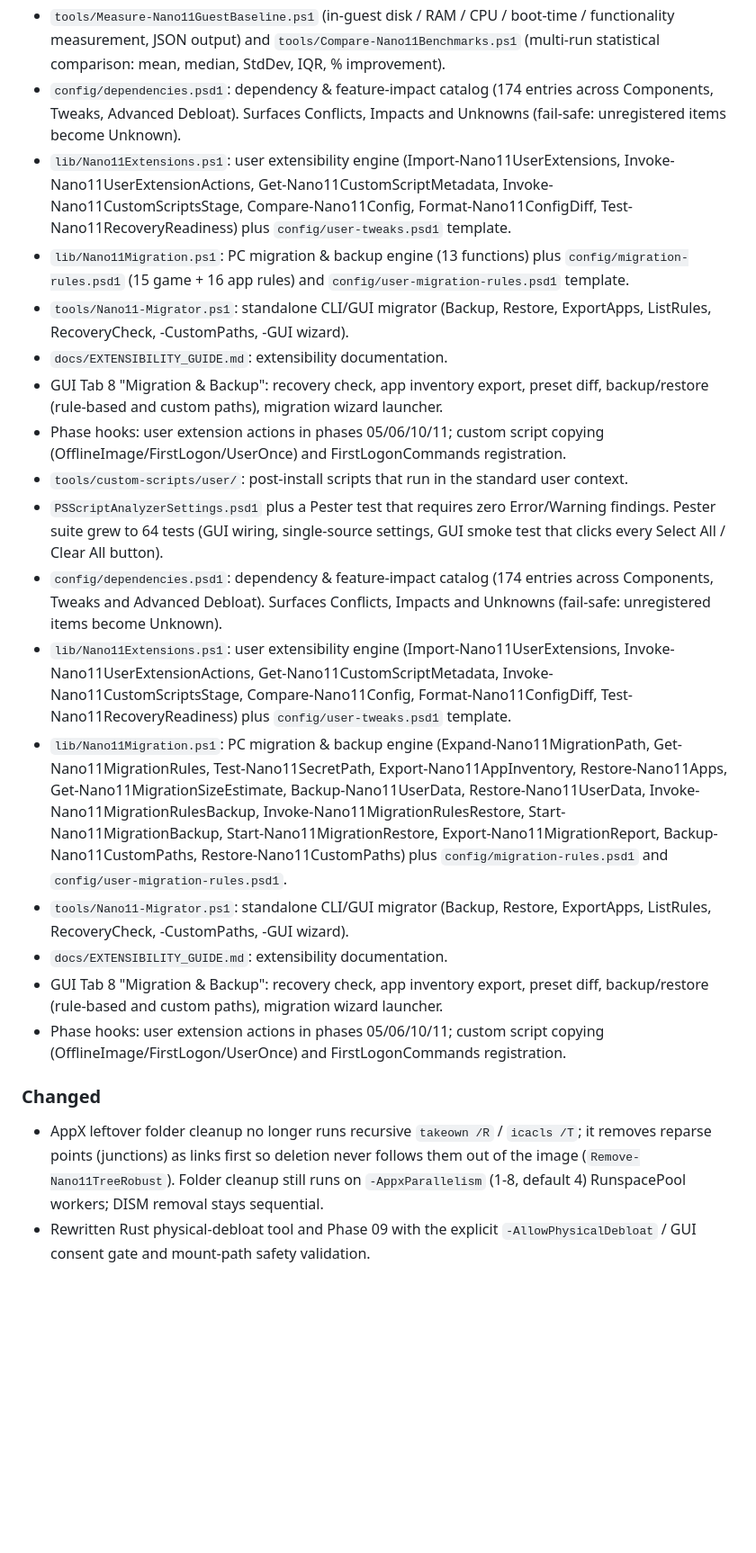
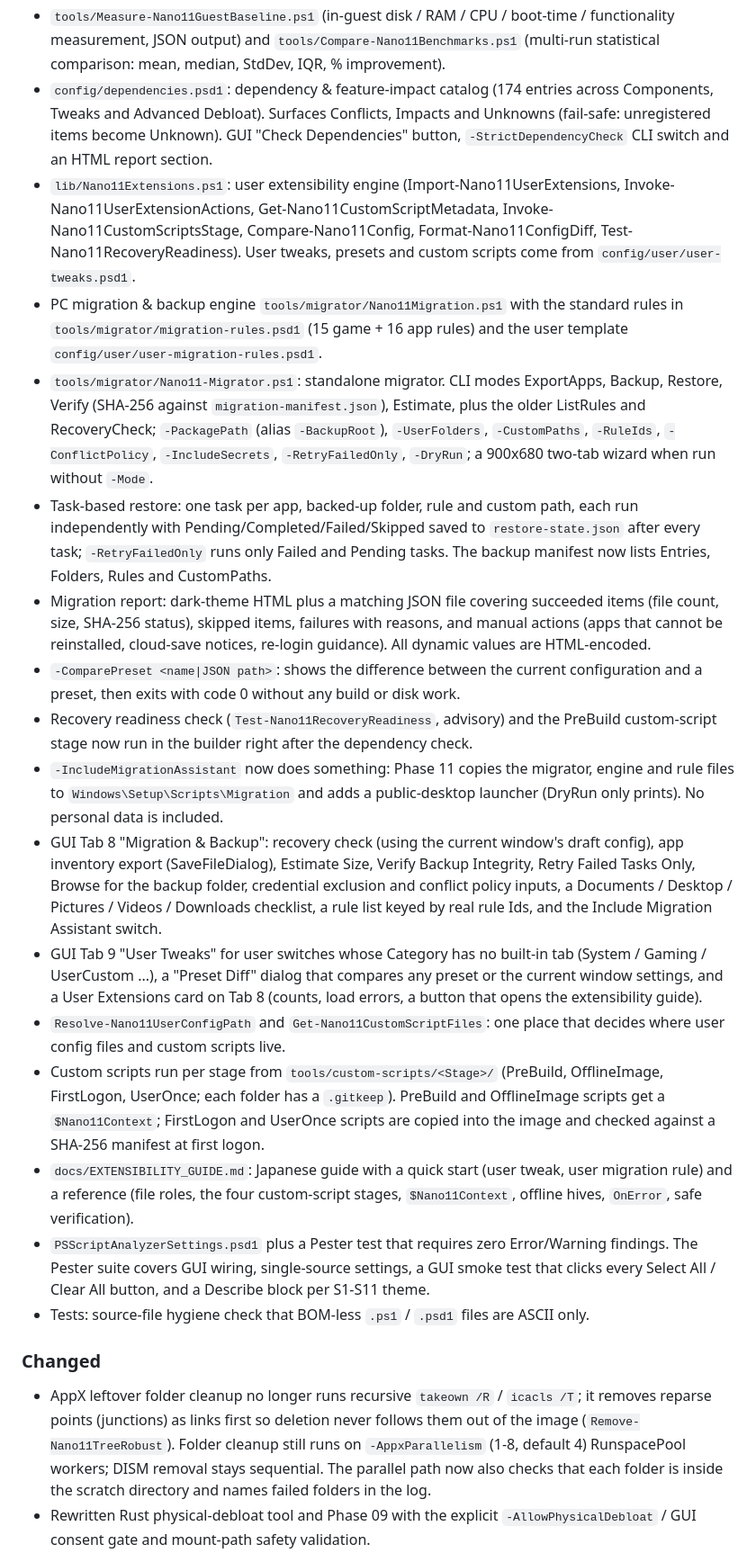
Before and after one commit to gh459/WinEase, a Markdown page: CHANGELOG.md, the part around one of its changes. Shown at 90% size. Drawn GitHub-style; blank space fills up the shorter version.

Commit message:
CHANGELOG: record S1-S11 changes under Unreleased
Rewrites the Unreleased section from the M1-M4 entries plus the S1-S11 commit
messages (git log f484228^..77cd929): fixes stale paths (config/user, tools/migrator,
tools/custom-scripts/<Stage>), drops duplicated entries, and splits the work into
Added / Changed / Fixed.

Co-Authored-By: Claude Sonnet 5.5 <noreply@anthropic.com>

```diff
--- a/CHANGELOG.md
+++ b/CHANGELOG.md
@@ -22,53 +27,66 @@ nano11 scheme; entries below are local-fork additions on top of upstream 2.1.
   functionality measurement, JSON output) and `tools/Compare-Nano11Benchmarks.ps1`
   (multi-run statistical comparison: mean, median, StdDev, IQR, % improvement).
 - `config/dependencies.psd1`: dependency & feature-impact catalog (174 entries across
-  Components, Tweaks, Advanced Debloat). Surfaces Conflicts, Impacts and Unknowns
-  (fail-safe: unregistered items become Unknown).
+  Components, Tweaks and Advanced Debloat). Surfaces Conflicts, Impacts and Unknowns
+  (fail-safe: unregistered items become Unknown). GUI "Check Dependencies" button,
+  `-StrictDependencyCheck` CLI switch and an HTML report section.
 - `lib/Nano11Extensions.ps1`: user extensibility engine (Import-Nano11UserExtensions,
   Invoke-Nano11UserExtensionActions, Get-Nano11CustomScriptMetadata,
   Invoke-Nano11CustomScriptsStage, Compare-Nano11Config, Format-Nano11ConfigDiff,
-  Test-Nano11RecoveryReadiness) plus `config/user-tweaks.psd1` template.
-- `lib/Nano11Migration.ps1`: PC migration & backup engine (13 functions) plus
-  `config/migration-rules.psd1` (15 game + 16 app rules) and
-  `config/user-migration-rules.psd1` template.
-- `tools/Nano11-Migrator.ps1`: standalone CLI/GUI migrator (Backup, Restore, ExportApps,
-  ListRules, RecoveryCheck, -CustomPaths, -GUI wizard).
-- `docs/EXTENSIBILITY_GUIDE.md`: extensibility documentation.
-- GUI Tab 8 "Migration & Backup": recovery check, app inventory export, preset diff,
-  backup/restore (rule-based and custom paths), migration wizard launcher.
-- Phase hooks: user extension actions in phases 05/06/10/11; custom script copying
-  (OfflineImage/FirstLogon/UserOnce) and FirstLogonCommands registration.
-- `tools/custom-scripts/user/`: post-install scripts that run in the standard user context.
+  Test-Nano11RecoveryReadiness). User tweaks, presets and custom scripts come from
+  `config/user/user-tweaks.psd1`.
+- PC migration & backup engine `tools/migrator/Nano11Migration.ps1` with the standard
+  rules in `tools/migrator/migration-rules.psd1` (15 game + 16 app rules) and the user
+  template `config/user/user-migration-rules.psd1`.
+- `tools/migrator/Nano11-Migrator.ps1`: standalone migrator. CLI modes ExportApps,
+  Backup, Restore, Verify (SHA-256 against `migration-manifest.json`), Estimate, plus the
+  older ListRules and RecoveryCheck; `-PackagePath` (alias `-BackupRoot`), `-UserFolders`,
+  `-CustomPaths`, `-RuleIds`, `-ConflictPolicy`, `-IncludeSecrets`, `-RetryFailedOnly`,
+  `-DryRun`; a 900x680 two-tab wizard when run without `-Mode`.
+- Task-based restore: one task per app, backed-up folder, rule and custom path, each
+  run independently with Pending/Completed/Failed/Skipped saved to `restore-state.json`
+  after every task; `-RetryFailedOnly` runs only Failed and Pending tasks. The backup
+  manifest now lists Entries, Folders, Rules and CustomPaths.
+- Migration report: dark-theme HTML plus a matching JSON file covering succeeded items
+  (file count, size, SHA-256 status), skipped items, failures with reasons, and manual
+  actions (apps that cannot be reinstalled, cloud-save notices, re-login guidance). All
+  dynamic values are HTML-encoded.
+- `-ComparePreset <name|JSON path>`: shows the difference between the current
+  configuration and a preset, then exits with code 0 without any build or disk work.
+- Recovery readiness check (`Test-Nano11RecoveryReadiness`, advisory) and the PreBuild
+  custom-script stage now run in the builder right after the dependency check.
+- `-IncludeMigrationAssistant` now does something: Phase 11 copies the migrator, engine
+  and rule files to `Windows\Setup\Scripts\Migration` and adds a public-desktop
+  launcher (DryRun only prints). No personal data is included.
+- GUI Tab 8 "Migration & Backup": recovery check (using the current window's draft
+  config), app inventory export (SaveFileDialog), Estimate Size, Verify Backup Integrity,
+  Retry Failed Tasks Only, Browse for the backup folder, credential exclusion and conflict
+  policy inputs, a Documents / Desktop / Pictures / Videos / Downloads checklist, a rule
+  list keyed by real rule Ids, and the Include Migration Assistant switch.
+- GUI Tab 9 "User Tweaks" for user switches whose Category has no built-in tab
+  (System / Gaming / UserCustom ...), a "Preset Diff" dialog that compares any preset or the
+  current window settings, and a User Extensions card on Tab 8 (counts, load errors, a
+  button that opens the extensibility guide).
+- `Resolve-Nano11UserConfigPath` and `Get-Nano11CustomScriptFiles`: one place that decides
+  where user config files and custom scripts live.
+- Custom scripts run per stage from `tools/custom-scripts/<Stage>/` (PreBuild,
+  OfflineImage, FirstLogon, UserOnce; each folder has a `.gitkeep`). PreBuild and
+  OfflineImage scripts get a `$Nano11Context`; FirstLogon and UserOnce scripts are copied
+  into the image and checked against a SHA-256 manifest at first logon.
+- `docs/EXTENSIBILITY_GUIDE.md`: Japanese guide with a quick start (user tweak, user
+  migration rule) and a reference (file roles, the four custom-script stages,
+  `$Nano11Context`, offline hives, `OnError`, safe verification).
 - `PSScriptAnalyzerSettings.psd1` plus a Pester test that requires zero Error/Warning
-  findings. Pester suite grew to 64 tests (GUI wiring, single-source settings, GUI smoke
-  test that clicks every Select All / Clear All button).
-- `config/dependencies.psd1`: dependency & feature-impact catalog (174 entries across
-  Components, Tweaks and Advanced Debloat). Surfaces Conflicts, Impacts and Unknowns
-  (fail-safe: unregistered items become Unknown).
-- `lib/Nano11Extensions.ps1`: user extensibility engine (Import-Nano11UserExtensions,
-  Invoke-Nano11UserExtensionActions, Get-Nano11CustomScriptMetadata,
-  Invoke-Nano11CustomScriptsStage, Compare-Nano11Config, Format-Nano11ConfigDiff,
-  Test-Nano11RecoveryReadiness) plus `config/user-tweaks.psd1` template.
-- `lib/Nano11Migration.ps1`: PC migration & backup engine (Expand-Nano11MigrationPath,
-  Get-Nano11MigrationRules, Test-Nano11SecretPath, Export-Nano11AppInventory,
-  Restore-Nano11Apps, Get-Nano11MigrationSizeEstimate, Backup-Nano11UserData,
-  Restore-Nano11UserData, Invoke-Nano11MigrationRulesBackup,
-  Invoke-Nano11MigrationRulesRestore, Start-Nano11MigrationBackup,
-  Start-Nano11MigrationRestore, Export-Nano11MigrationReport,
-  Backup-Nano11CustomPaths, Restore-Nano11CustomPaths) plus
-  `config/migration-rules.psd1` and `config/user-migration-rules.psd1`.
-- `tools/Nano11-Migrator.ps1`: standalone CLI/GUI migrator (Backup, Restore, ExportApps,
-  ListRules, RecoveryCheck, -CustomPaths, -GUI wizard).
-- `docs/EXTENSIBILITY_GUIDE.md`: extensibility documentation.
-- GUI Tab 8 "Migration & Backup": recovery check, app inventory export, preset diff,
-  backup/restore (rule-based and custom paths), migration wizard launcher.
-- Phase hooks: user extension actions in phases 05/06/10/11; custom script copying
-  (OfflineImage/FirstLogon/UserOnce) and FirstLogonCommands registration.
+  findings. The Pester suite covers GUI wiring, single-source settings, a GUI smoke test
+  that clicks every Select All / Clear All button, and a Describe block per S1-S11 theme.
+- Tests: source-file hygiene check that BOM-less `.ps1` / `.psd1` files are ASCII only.
 
 ### Changed
 - AppX leftover folder cleanup no longer runs recursive `takeown /R` / `icacls /T`; it
   removes reparse points (junctions) as links first so deletion never follows them out
   of the image (`Remove-Nano11TreeRobust`). Folder cleanup still runs on
   `-AppxParallelism` (1-8, default 4) RunspacePool workers; DISM removal stays sequential.
+  The parallel path now also checks that each folder is inside the scratch directory and
+  names failed folders in the log.
 - Rewritten Rust physical-debloat tool and Phase 09 with the explicit
   `-AllowPhysicalDebloat` / GUI consent gate and mount-path safety validation.
```
Also changed, not shown: other parts of CHANGELOG.md (+51 -4 lines).
